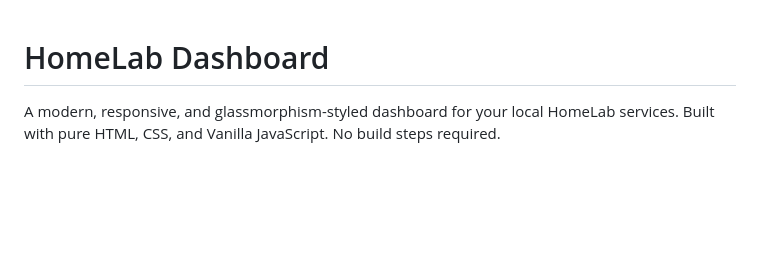
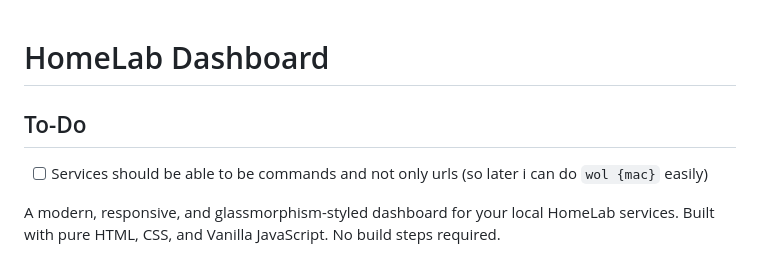
Before and after one commit to HaBiX02/HomeLabDashboard, a Markdown page: README.md, the part around the change. Drawn GitHub-style; blank space fills up the shorter version.

Commit message:
Added intention to be able to execute commands through the interface

```diff
--- a/README.md
+++ b/README.md
@@ -1,4 +1,7 @@
 # HomeLab Dashboard
+
+## To-Do
+- [ ] Services should be able to be commands and not only urls (so later i can do `wol {mac}` easily)
 
 A modern, responsive, and glassmorphism-styled dashboard for your local HomeLab services. Built with pure HTML, CSS, and Vanilla JavaScript. No build steps required.
 
```
